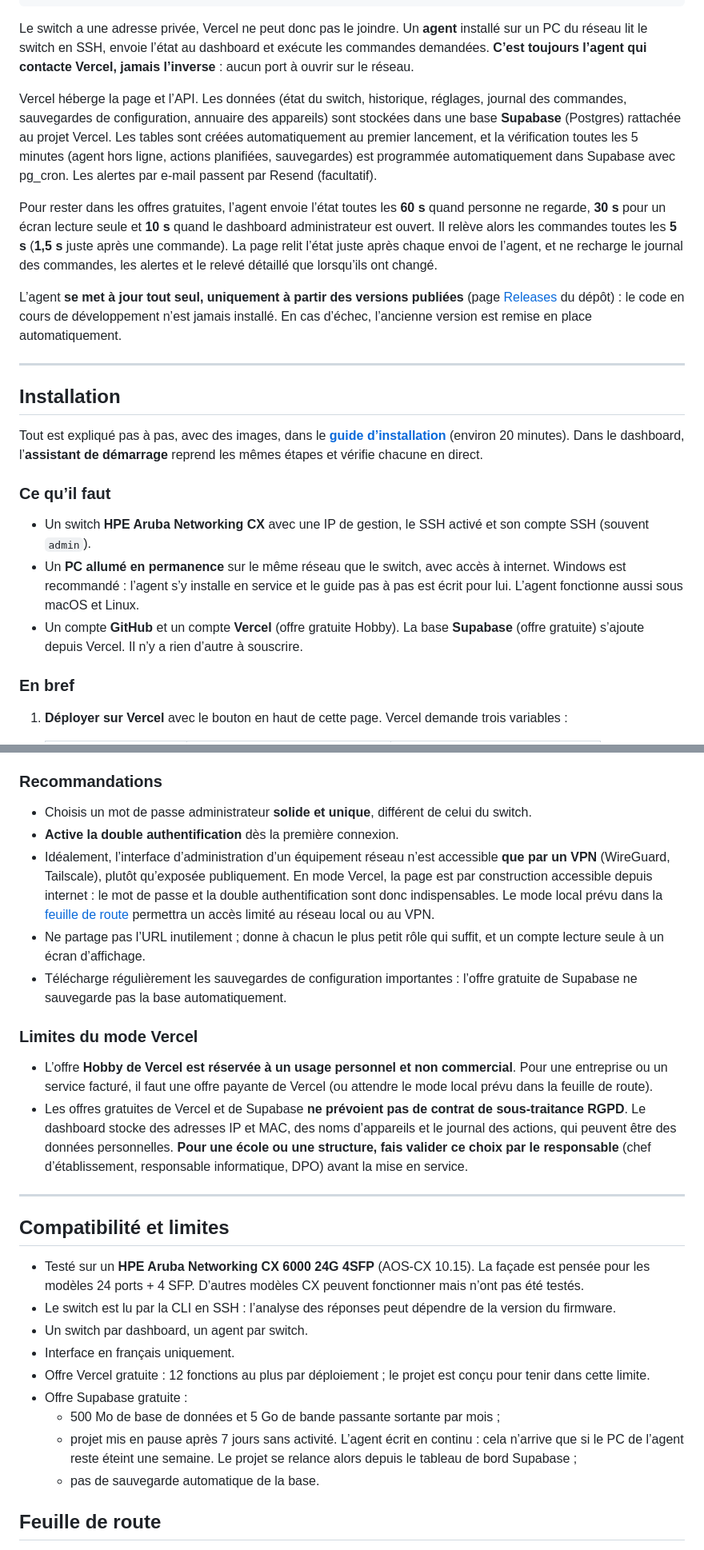
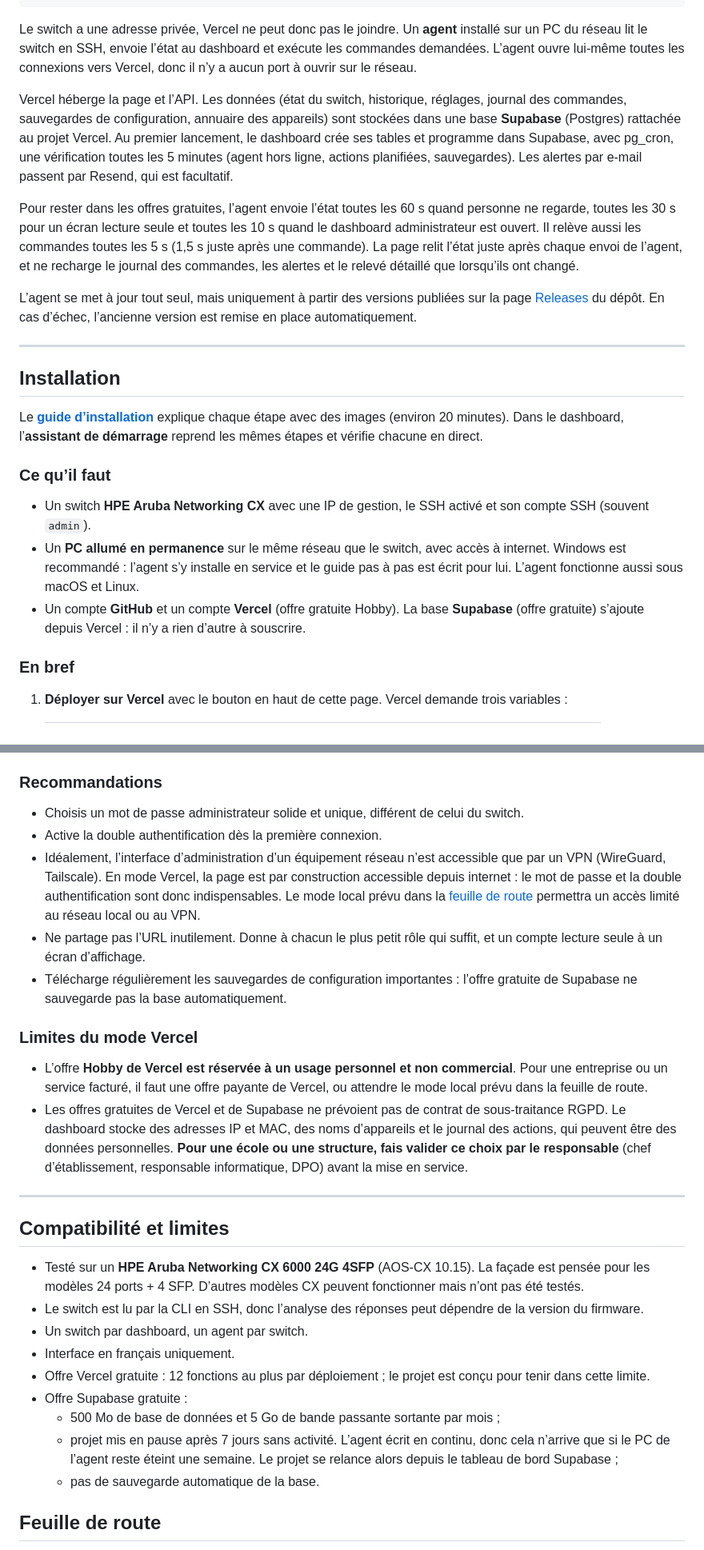
Before and after one commit to ethanfrq/ArubaDashboardSwitch, a Markdown page: README.fr.md, 2 parts joined by grey strips. Shown at 80% size. Drawn GitHub-style; folded sections open.

```diff
--- a/README.fr.md
+++ b/README.fr.md
@@ -200,28 +202,28 @@ et la vérification automatique des câbles.
 
 Le switch a une adresse privée, Vercel ne peut donc pas le joindre. Un **agent** installé sur un PC du réseau
 lit le switch en SSH, envoie l’état au dashboard et exécute les commandes demandées.
-**C’est toujours l’agent qui contacte Vercel, jamais l’inverse** : aucun port à ouvrir sur le réseau.
+L’agent ouvre lui-même toutes les connexions vers Vercel, donc il n’y a aucun port à ouvrir sur le réseau.
 
 Vercel héberge la page et l’API. Les données (état du switch, historique, réglages, journal des commandes,
 sauvegardes de configuration, annuaire des appareils) sont stockées dans une base **Supabase** (Postgres)
-rattachée au projet Vercel. Les tables sont créées automatiquement au premier lancement, et la vérification
-toutes les 5 minutes (agent hors ligne, actions planifiées, sauvegardes) est programmée automatiquement
-dans Supabase avec pg_cron. Les alertes par e-mail passent par Resend (facultatif).
+rattachée au projet Vercel. Au premier lancement, le dashboard crée ses tables et programme dans Supabase, avec
+pg_cron, une vérification toutes les 5 minutes (agent hors ligne, actions planifiées, sauvegardes).
+Les alertes par e-mail passent par Resend, qui est facultatif.
 
-Pour rester dans les offres gratuites, l’agent envoie l’état toutes les **60 s** quand personne ne regarde,
-**30 s** pour un écran lecture seule et **10 s** quand le dashboard administrateur est ouvert. Il relève alors les
-commandes toutes les **5 s** (**1,5 s** juste après une commande). La page relit l’état juste après chaque envoi de
+Pour rester dans les offres gratuites, l’agent envoie l’état toutes les 60 s quand personne ne regarde,
+toutes les 30 s pour un écran lecture seule et toutes les 10 s quand le dashboard administrateur est ouvert. Il relève
+aussi les commandes toutes les 5 s (1,5 s juste après une commande). La page relit l’état juste après chaque envoi de
 l’agent, et ne recharge le journal des commandes, les alertes et le relevé détaillé que lorsqu’ils ont changé.
 
-L’agent **se met à jour tout seul, uniquement à partir des versions publiées** (page
-[Releases](https://github.com/ethanfrq/ArubaDashboardSwitch/releases) du dépôt) : le code en cours de
-développement n’est jamais installé. En cas d’échec, l’ancienne version est remise en place automatiquement.
+L’agent se met à jour tout seul, mais uniquement à partir des versions publiées sur la page
+[Releases](https://github.com/ethanfrq/ArubaDashboardSwitch/releases) du dépôt.
+En cas d’échec, l’ancienne version est remise en place automatiquement.
 
 ---
 
 ## Installation
 
-Tout est expliqué pas à pas, avec des images, dans le **[guide d’installation](docs/GUIDE.md)** (environ 20 minutes).
+Le **[guide d’installation](docs/GUIDE.md)** explique chaque étape avec des images (environ 20 minutes).
 Dans le dashboard, l’**assistant de démarrage** reprend les mêmes étapes et vérifie chacune en direct.
 
 ### Ce qu’il faut
@@ -230,7 +232,7 @@ Dans le dashboard, l’**assistant de démarrage** reprend les mêmes étapes et
   Windows est recommandé : l’agent s’y installe en service et le guide pas à pas est écrit pour lui.
   L’agent fonctionne aussi sous macOS et Linux.
 - Un compte **GitHub** et un compte **Vercel** (offre gratuite Hobby). La base **Supabase** (offre gratuite)
-  s’ajoute depuis Vercel. Il n’y a rien d’autre à souscrire.
+  s’ajoute depuis Vercel : il n’y a rien d’autre à souscrire.
 
 ### En bref
 1. **Déployer sur Vercel** avec le bouton en haut de cette page. Vercel demande trois variables :
@@ -312,20 +315,20 @@ Un administrateur envoie un lien de nouveau mot de passe depuis **Utilisateurs**
 `DASHBOARD_PASSWORD` (réglages Vercel) fonctionne toujours comme mot de passe de secours.
 
 ### Recommandations
-- Choisis un mot de passe administrateur **solide et unique**, différent de celui du switch.
-- **Active la double authentification** dès la première connexion.
-- Idéalement, l’interface d’administration d’un équipement réseau n’est accessible **que par un VPN**
-  (WireGuard, Tailscale), plutôt qu’exposée publiquement. En mode Vercel, la page est par construction accessible
-  depuis internet : le mot de passe et la double authentification sont donc indispensables. Le mode local prévu
-  dans la [feuille de route](#feuille-de-route) permettra un accès limité au réseau local ou au VPN.
-- Ne partage pas l’URL inutilement ; donne à chacun le plus petit rôle qui suffit, et un compte lecture seule à un écran d’affichage.
+- Choisis un mot de passe administrateur solide et unique, différent de celui du switch.
+- Active la double authentification dès la première connexion.
+- Idéalement, l’interface d’administration d’un équipement réseau n’est accessible que par un VPN
+  (WireGuard, Tailscale). En mode Vercel, la page est par construction accessible depuis internet : le mot de passe
+  et la double authentification sont donc indispensables. Le mode local prévu dans la [feuille de route](#feuille-de-route)
+  permettra un accès limité au réseau local ou au VPN.
+- Ne partage pas l’URL inutilement. Donne à chacun le plus petit rôle qui suffit, et un compte lecture seule à un écran d’affichage.
 - Télécharge régulièrement les sauvegardes de configuration importantes : l’offre gratuite de Supabase
   ne sauvegarde pas la base automatiquement.
 
 ### Limites du mode Vercel
 - L’offre **Hobby de Vercel est réservée à un usage personnel et non commercial**. Pour une entreprise ou un service
-  facturé, il faut une offre payante de Vercel (ou attendre le mode local prévu dans la feuille de route).
-- Les offres gratuites de Vercel et de Supabase **ne prévoient pas de contrat de sous-traitance RGPD**.
+  facturé, il faut une offre payante de Vercel, ou attendre le mode local prévu dans la feuille de route.
+- Les offres gratuites de Vercel et de Supabase ne prévoient pas de contrat de sous-traitance RGPD.
   Le dashboard stocke des adresses IP et MAC, des noms d’appareils et le journal des actions, qui peuvent être
   des données personnelles. **Pour une école ou une structure, fais valider ce choix par le responsable**
   (chef d’établissement, responsable informatique, DPO) avant la mise en service.
@@ -335,14 +338,14 @@ Un administrateur envoie un lien de nouveau mot de passe depuis **Utilisateurs**
 ## Compatibilité et limites
 - Testé sur un **HPE Aruba Networking CX 6000 24G 4SFP** (AOS-CX 10.15). La façade est pensée pour les modèles
   24 ports + 4 SFP. D’autres modèles CX peuvent fonctionner mais n’ont pas été testés.
-- Le switch est lu par la CLI en SSH : l’analyse des réponses peut dépendre de la version du firmware.
+- Le switch est lu par la CLI en SSH, donc l’analyse des réponses peut dépendre de la version du firmware.
 - Un switch par dashboard, un agent par switch.
 - Interface en français uniquement.
 - Offre Vercel gratuite : 12 fonctions au plus par déploiement ; le projet est conçu pour tenir dans cette limite.
 - Offre Supabase gratuite :
   - 500 Mo de base de données et 5 Go de bande passante sortante par mois ;
-  - projet mis en pause après 7 jours sans activité. L’agent écrit en continu : cela n’arrive que si le PC de l’agent
-    reste éteint une semaine. Le projet se relance alors depuis le tableau de bord Supabase ;
+  - projet mis en pause après 7 jours sans activité. L’agent écrit en continu, donc cela n’arrive que si le PC de
+    l’agent reste éteint une semaine. Le projet se relance alors depuis le tableau de bord Supabase ;
   - pas de sauvegarde automatique de la base.
 
 ## Feuille de route
```
Also changed, not shown: other parts of README.fr.md (+59 -56 lines), README.md (+91 -90 lines).
